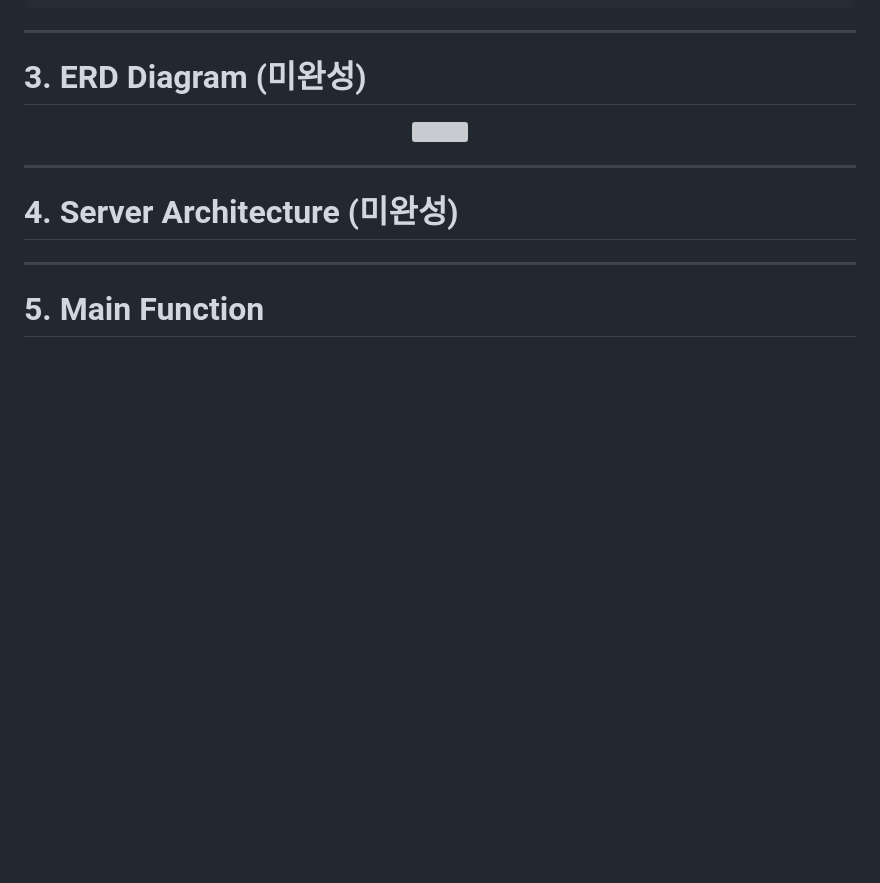
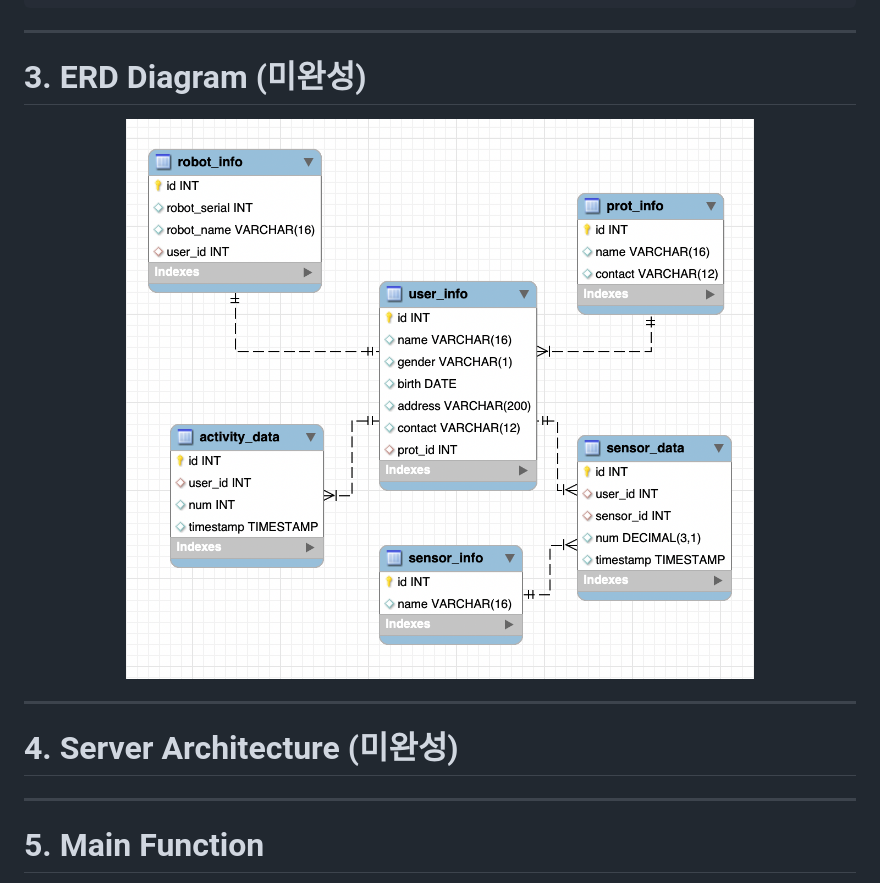
Before and after one commit to sh0116/SWM_109Team, a Markdown page: README.md, the part around the change. GitHub-like rendering; pictures changed too: ERD.png (added); blank space fills up the shorter version; grey boxes are pictures that could not be loaded.

Commit message:
README
Former-commit-id: e85eecaa32220a1588262f8148bceab2d2b3dfd6

```diff
--- a/README.md
+++ b/README.md
@@ -36,7 +36,7 @@
 # 3. ERD Diagram (미완성)
 
 <div align="center" style="display:flex;">
-	<img src=".\public\images\sangkaTalk_erd.png">
+	<img src="./ERD.png">
 </div>
 
 ---
```
